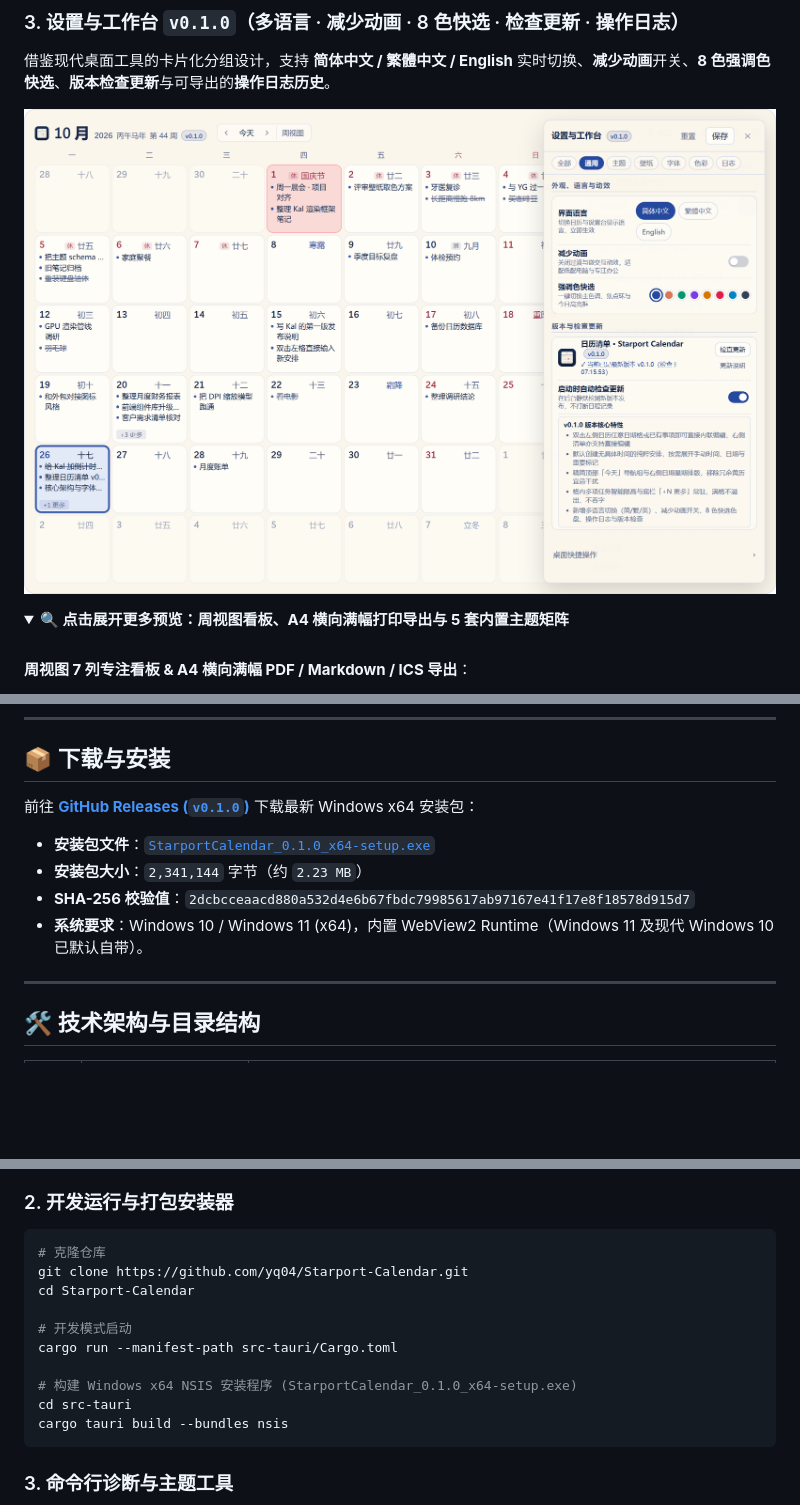
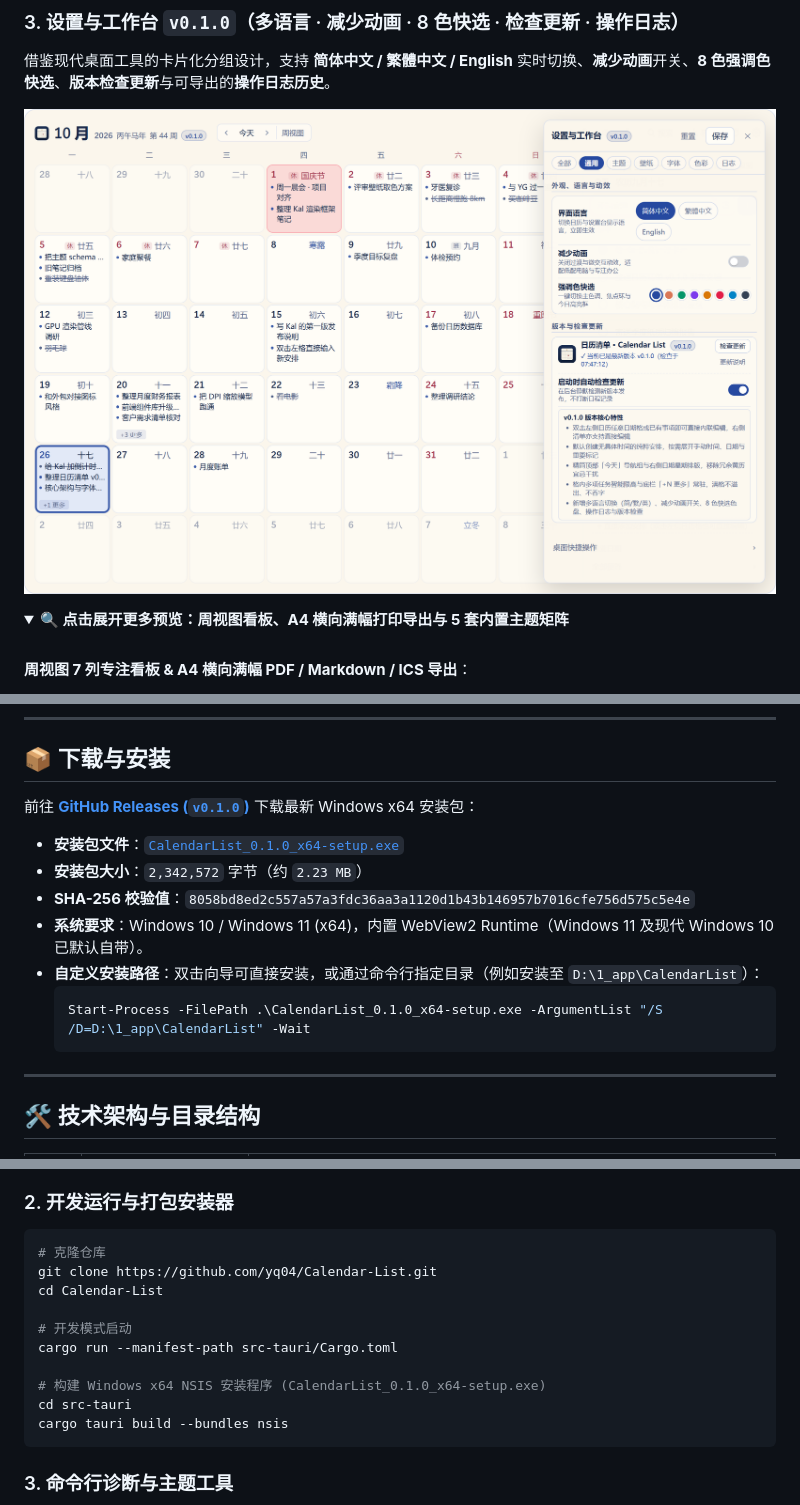
Before and after one commit to yq04/Calendar-List, a Markdown page: README.md, 3 parts joined by grey strips. Rendered like a GitHub page; pictures changed too: docs/screenshots/v0.1.0/04-settings-updater.png; folded sections open; blank space fills up the shorter version.

Commit message:
chore: unify project and product English name to Calendar List (日历清单) v0.1.0

````diff
--- a/README.md
+++ b/README.md
@@ -90,8 +90,12 @@
 
-- **安装包文件**：[`StarportCalendar_0.1.0_x64-setup.exe`](https://github.com/yq04/Starport-Calendar/releases/download/v0.1.0/StarportCalendar_0.1.0_x64-setup.exe)
-- **安装包大小**：`2,341,144` 字节（约 `2.23 MB`）
-- **SHA-256 校验值**：`2dcbcceaacd880a532d4e6b67fbdc79985617ab97167e41f17e8f18578d915d7`
+- **安装包文件**：[`CalendarList_0.1.0_x64-setup.exe`](https://github.com/yq04/Calendar-List/releases/download/v0.1.0/CalendarList_0.1.0_x64-setup.exe)
+- **安装包大小**：`2,342,572` 字节（约 `2.23 MB`）
+- **SHA-256 校验值**：`8058bd8ed2c557a57a3fdc36aa3a1120d1b43b146957b7016cfe756d575c5e4e`
 - **系统要求**：Windows 10 / Windows 11 (x64)，内置 WebView2 Runtime（Windows 11 及现代 Windows 10 已默认自带）。
+- **自定义安装路径**：双击向导可直接安装，或通过命令行指定目录（例如安装至 `D:\1_app\CalendarList`）：
+  ```powershell
+  Start-Process -FilePath .\CalendarList_0.1.0_x64-setup.exe -ArgumentList "/S /D=D:\1_app\CalendarList" -Wait
+  ```
 
 ---
 
@@ -145,13 +149,13 @@ Starport-Calendar/
 
 ```powershell
 # 克隆仓库
-git clone https://github.com/yq04/Starport-Calendar.git
-cd Starport-Calendar
+git clone https://github.com/yq04/Calendar-List.git
+cd Calendar-List
 
 # 开发模式启动
 cargo run --manifest-path src-tauri/Cargo.toml
 
-# 构建 Windows x64 NSIS 安装程序 (StarportCalendar_0.1.0_x64-setup.exe)
+# 构建 Windows x64 NSIS 安装程序 (CalendarList_0.1.0_x64-setup.exe)
 cd src-tauri
 cargo tauri build --bundles nsis
 ```
````
Also changed, not shown: other parts of README.md (+14 -14 lines), docs/RELEASE_NOTES_0.1.0.md (+3 -3 lines), 5 other files.
